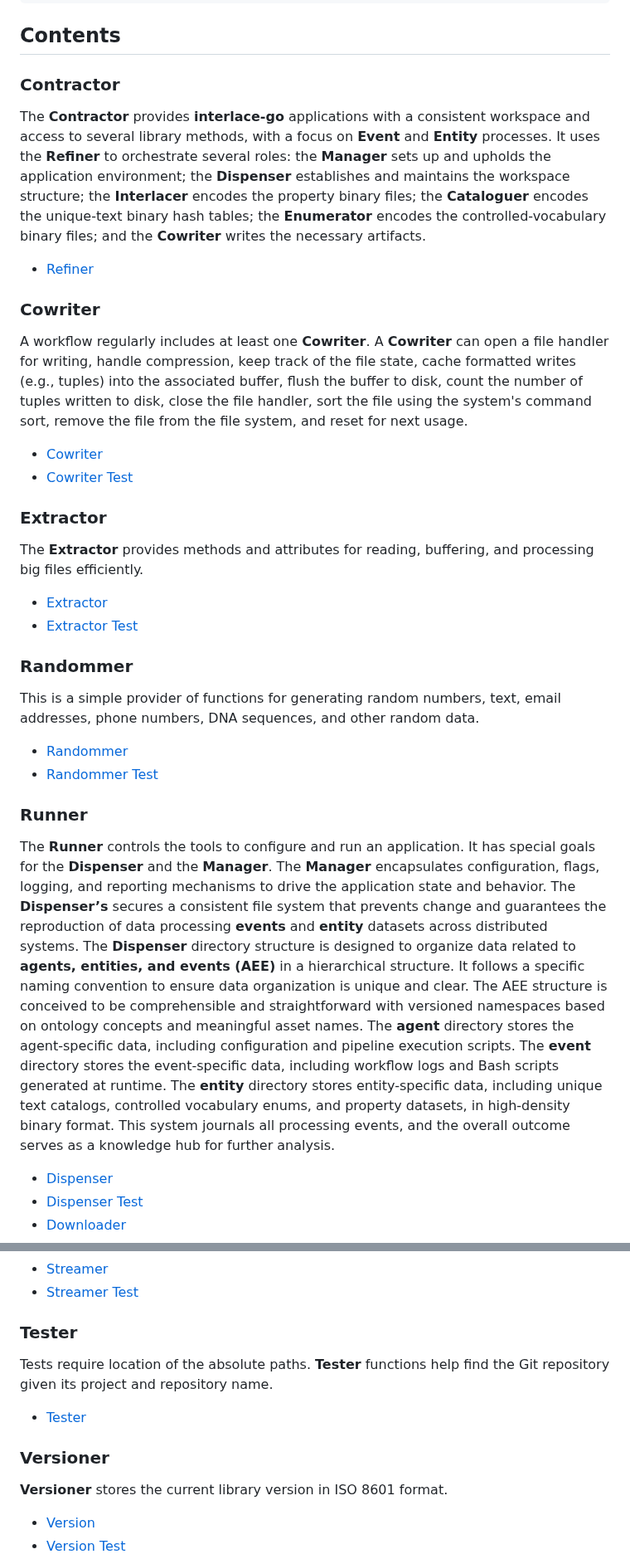
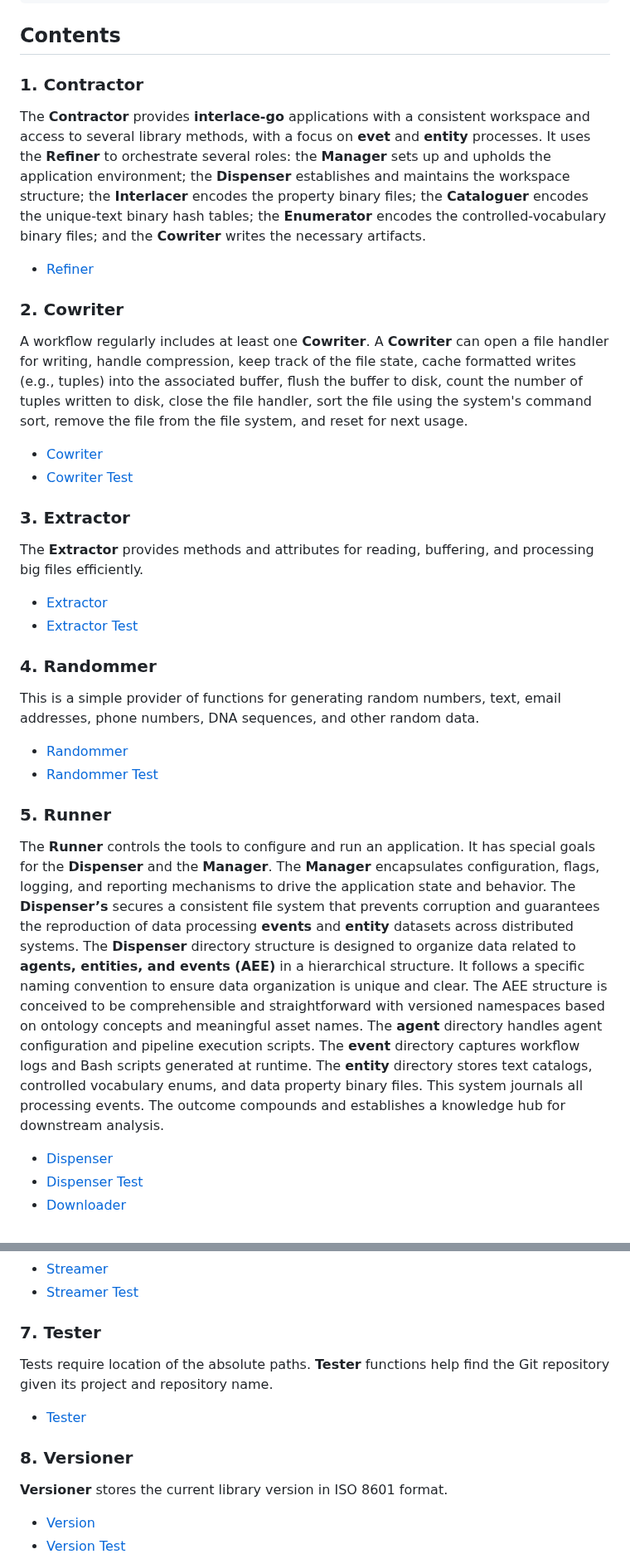
Before and after one commit to sas-quantome/interlace-go, a Markdown page: pkg/README.md, 2 parts joined by grey strips. Shown at 83% size. Drawn GitHub-style.

```diff
--- a/pkg/README.md
+++ b/pkg/README.md
@@ -16,36 +16,37 @@ pkg
 
 ## Contents
 
-### Contractor
+### 1. Contractor
 
-The **Contractor** provides **interlace-go** applications with a consistent workspace and access to several library methods, with a focus on **Event** and **Entity** processes. It uses the **Refiner** to orchestrate several roles: the **Manager** sets up and upholds the application environment; the **Dispenser** establishes and maintains the workspace structure; the **Interlacer** encodes the property binary files; the **Cataloguer** encodes the unique-text binary hash tables; the **Enumerator** encodes the controlled-vocabulary binary files; and the **Cowriter** writes the necessary artifacts.
+The **Contractor** provides **interlace-go** applications with a consistent workspace and access to several library methods, with a focus on **evet** and **entity** processes. It uses the **Refiner** to orchestrate several roles: the **Manager** sets up and upholds the application environment; the **Dispenser** establishes and maintains the workspace structure; the **Interlacer** encodes the property binary files; the **Cataloguer** encodes the unique-text binary hash tables; the **Enumerator** encodes the controlled-vocabulary binary files; and the **Cowriter** writes the necessary artifacts.
 
 - [Refiner](./contractor/refiner.go)
 
-### Cowriter
+### 2. Cowriter
 
 A workflow regularly includes at least one **Cowriter**. A **Cowriter** can open a file handler for writing, handle compression, keep track of the file state, cache formatted writes (e.g., tuples) into the associated buffer, flush the buffer to disk, count the number of tuples written to disk, close the file handler, sort the file using the system's command sort, remove the file from the file system, and reset for next usage.
 
 - [Cowriter](./cowriter/cowriter.go)
 - [Cowriter Test](./cowriter/cowriter_test.go)
 
-### Extractor
+### 3. Extractor
 
 The **Extractor** provides methods and attributes for reading, buffering, and processing big files efficiently.
 
 - [Extractor](./extractor/extractor.go)
 - [Extractor Test](./extractor/extractor_test.go)
 
-### Randommer
+### 4. Randommer
 
 This is a simple provider of functions for generating random numbers, text, email addresses, phone numbers, DNA sequences, and other random data.
 
 - [Randommer](./randommer/randommer.go)
 - [Randommer Test](./randommer/randommer_test.go)
 
-### Runner
+### 5. Runner
 
-The **Runner** controls the tools to configure and run an application. It has special goals for the **Dispenser** and the **Manager**. The **Manager** encapsulates configuration, flags, logging, and reporting mechanisms to drive the application state and behavior. The **Dispenser’s** secures a consistent file system that prevents change and guarantees the reproduction of data processing **events** and **entity** datasets across distributed systems. The **Dispenser** directory structure is designed to organize data related to **agents, entities, and events (AEE)** in a hierarchical structure. It follows a specific naming convention to ensure data organization is unique and clear. The AEE structure is conceived to be comprehensible and straightforward with versioned namespaces based on ontology concepts and meaningful asset names. The **agent** directory stores the agent-specific data, including configuration and pipeline execution scripts. The **event** directory stores the event-specific data, including workflow logs and Bash scripts generated at runtime. The **entity** directory stores entity-specific data, including unique text catalogs, controlled vocabulary enums, and property datasets, in high-density binary format. This system journals all processing events, and the overall outcome serves as a knowledge hub for further analysis.
+The **Runner** controls the tools to configure and run an application. It has special goals for the **Dispenser** and the **Manager**. The **Manager** encapsulates configuration, flags, logging, and reporting mechanisms to drive the application state and behavior. The **Dispenser’s** secures a consistent file system that prevents corruption and guarantees the reproduction of data processing **events** and **entity** datasets across distributed systems. The **Dispenser** directory structure is designed to organize data related to **agents, entities, and events (AEE)** in a hierarchical structure. It follows a specific naming convention to ensure data organization is unique and clear. The AEE structure is conceived to be comprehensible and straightforward with versioned namespaces based on ontology concepts and meaningful asset names. The **agent** directory handles agent configuration and pipeline execution scripts. The **event** directory captures workflow logs and Bash scripts generated at runtime. The **entity** directory stores text catalogs, controlled vocabulary enums, and data property binary files. This system journals all processing events. The outcome compounds and establishes a knowledge hub for downstream analysis.
+
 
 - [Dispenser](./runner/dispenser.go)
 - [Dispenser Test](./runner/dispenser_test.go)
@@ -88,13 +89,13 @@ Data structures, methods, and functions for storing and searching data propertie
 - [Streamer](./storekeeper/streamer.go)
 - [Streamer Test](./storekeeper/streamer_test.go)
 
-### Tester
+### 7. Tester
 
 Tests require location of the absolute paths. **Tester** functions help find the Git repository given its project and repository name.
 
 - [Tester](./tester/tester.go)
 
-### Versioner
+### 8. Versioner
 
 **Versioner** stores the current library version in ISO 8601 format.
 
```
Also changed, not shown: other parts of pkg/README.md (+2 -2 lines), README.md (+98 -11 lines), assets/interlace-go.png (added), 9 other files.
